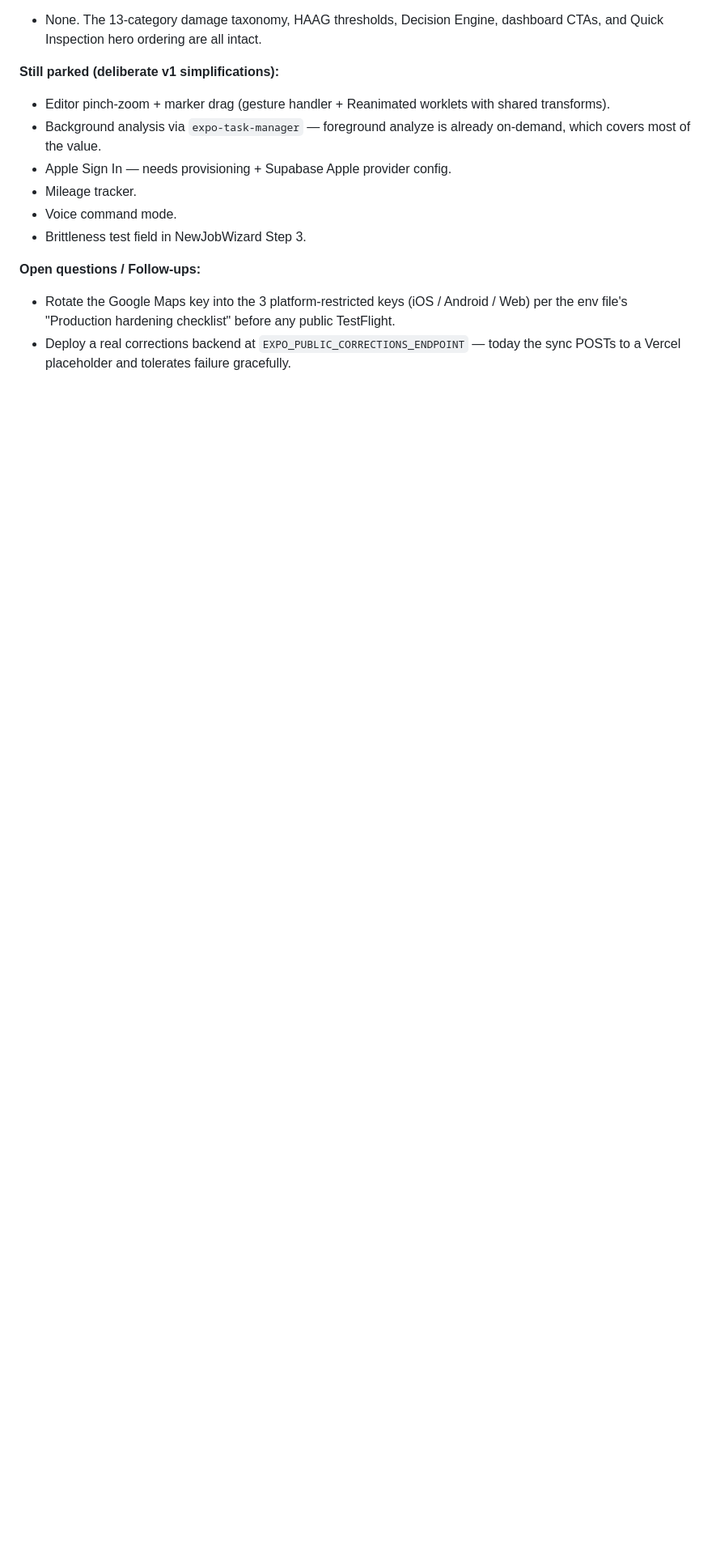
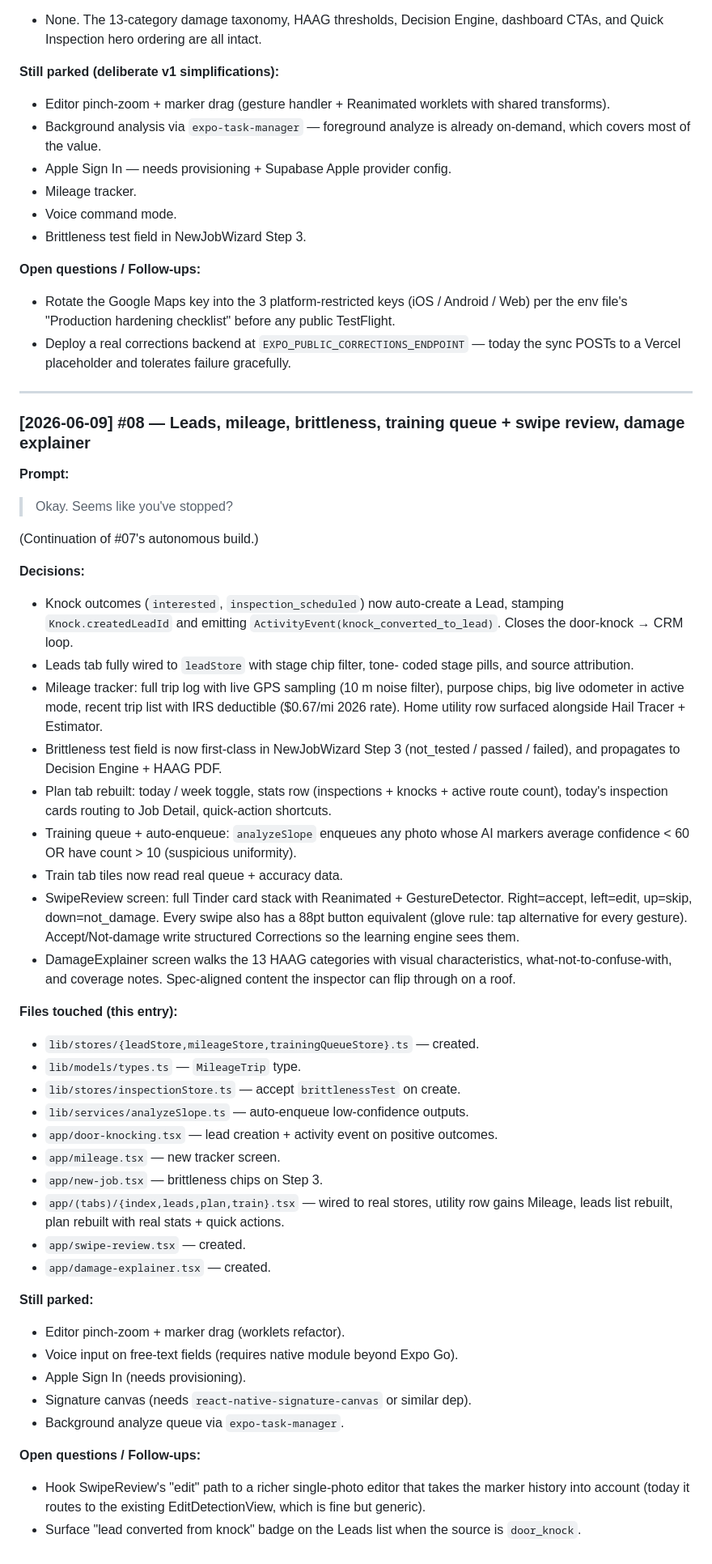
Before and after one commit to PAXstudios/RoofWiseClaude, a Markdown page: PROMPT_LOG.md, the part around the change. Shown at 81% size. GitHub-like rendering; blank space fills up the shorter version.

Commit message:
PROMPT_LOG #08 — leads/mileage/brittleness/training queue/damage explainer

```diff
--- a/PROMPT_LOG.md
+++ b/PROMPT_LOG.md
@@ -616,3 +616,73 @@ at `gemini-2.5-flash`, Corrections endpoint, and feature flags.
 - Deploy a real corrections backend at
   `EXPO_PUBLIC_CORRECTIONS_ENDPOINT` — today the sync POSTs to a
   Vercel placeholder and tolerates failure gracefully.
+
+---
+
+### [2026-06-09] #08 — Leads, mileage, brittleness, training queue + swipe review, damage explainer
+
+**Prompt:**
+> Okay. Seems like you've stopped?
+
+(Continuation of #07's autonomous build.)
+
+**Decisions:**
+- Knock outcomes (`interested`, `inspection_scheduled`) now auto-create
+  a Lead, stamping `Knock.createdLeadId` and emitting
+  `ActivityEvent(knock_converted_to_lead)`. Closes the door-knock →
+  CRM loop.
+- Leads tab fully wired to `leadStore` with stage chip filter, tone-
+  coded stage pills, and source attribution.
+- Mileage tracker: full trip log with live GPS sampling (10 m noise
+  filter), purpose chips, big live odometer in active mode, recent
+  trip list with IRS deductible ($0.67/mi 2026 rate). Home utility row
+  surfaced alongside Hail Tracer + Estimator.
+- Brittleness test field is now first-class in NewJobWizard Step 3
+  (not_tested / passed / failed), and propagates to Decision Engine +
+  HAAG PDF.
+- Plan tab rebuilt: today / week toggle, stats row (inspections +
+  knocks + active route count), today's inspection cards routing to
+  Job Detail, quick-action shortcuts.
+- Training queue + auto-enqueue: `analyzeSlope` enqueues any photo
+  whose AI markers average confidence < 60 OR have count > 10
+  (suspicious uniformity).
+- Train tab tiles now read real queue + accuracy data.
+- SwipeReview screen: full Tinder card stack with Reanimated +
+  GestureDetector. Right=accept, left=edit, up=skip, down=not_damage.
+  Every swipe also has a 88pt button equivalent (glove rule: tap
+  alternative for every gesture). Accept/Not-damage write structured
+  Corrections so the learning engine sees them.
+- DamageExplainer screen walks the 13 HAAG categories with visual
+  characteristics, what-not-to-confuse-with, and coverage notes.
+  Spec-aligned content the inspector can flip through on a roof.
+
+**Files touched (this entry):**
+- `lib/stores/{leadStore,mileageStore,trainingQueueStore}.ts` — created.
+- `lib/models/types.ts` — `MileageTrip` type.
+- `lib/stores/inspectionStore.ts` — accept `brittlenessTest` on create.
+- `lib/services/analyzeSlope.ts` — auto-enqueue low-confidence outputs.
+- `app/door-knocking.tsx` — lead creation + activity event on positive
+  outcomes.
+- `app/mileage.tsx` — new tracker screen.
+- `app/new-job.tsx` — brittleness chips on Step 3.
+- `app/(tabs)/{index,leads,plan,train}.tsx` — wired to real stores,
+  utility row gains Mileage, leads list rebuilt, plan rebuilt with
+  real stats + quick actions.
+- `app/swipe-review.tsx` — created.
+- `app/damage-explainer.tsx` — created.
+
+**Still parked:**
+- Editor pinch-zoom + marker drag (worklets refactor).
+- Voice input on free-text fields (requires native module beyond Expo
+  Go).
+- Apple Sign In (needs provisioning).
+- Signature canvas (needs `react-native-signature-canvas` or similar
+  dep).
+- Background analyze queue via `expo-task-manager`.
+
+**Open questions / Follow-ups:**
+- Hook SwipeReview's "edit" path to a richer single-photo editor that
+  takes the marker history into account (today it routes to the
+  existing EditDetectionView, which is fine but generic).
+- Surface "lead converted from knock" badge on the Leads list when the
+  source is `door_knock`.
```
